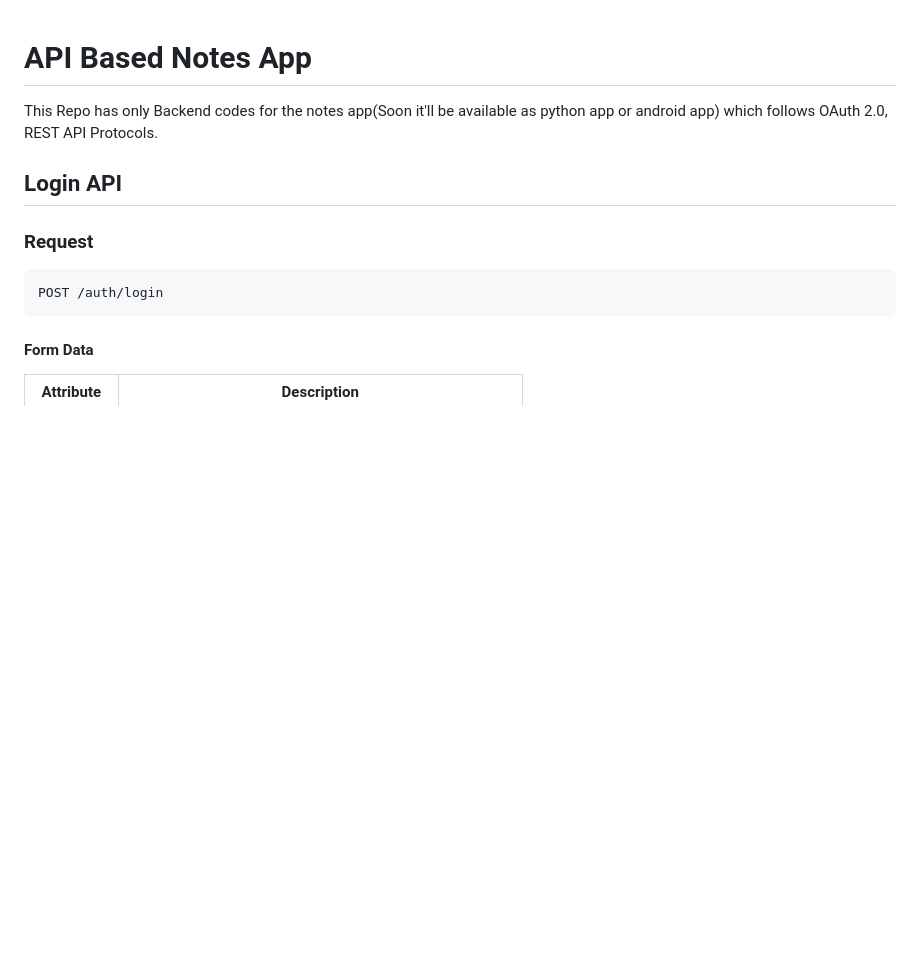
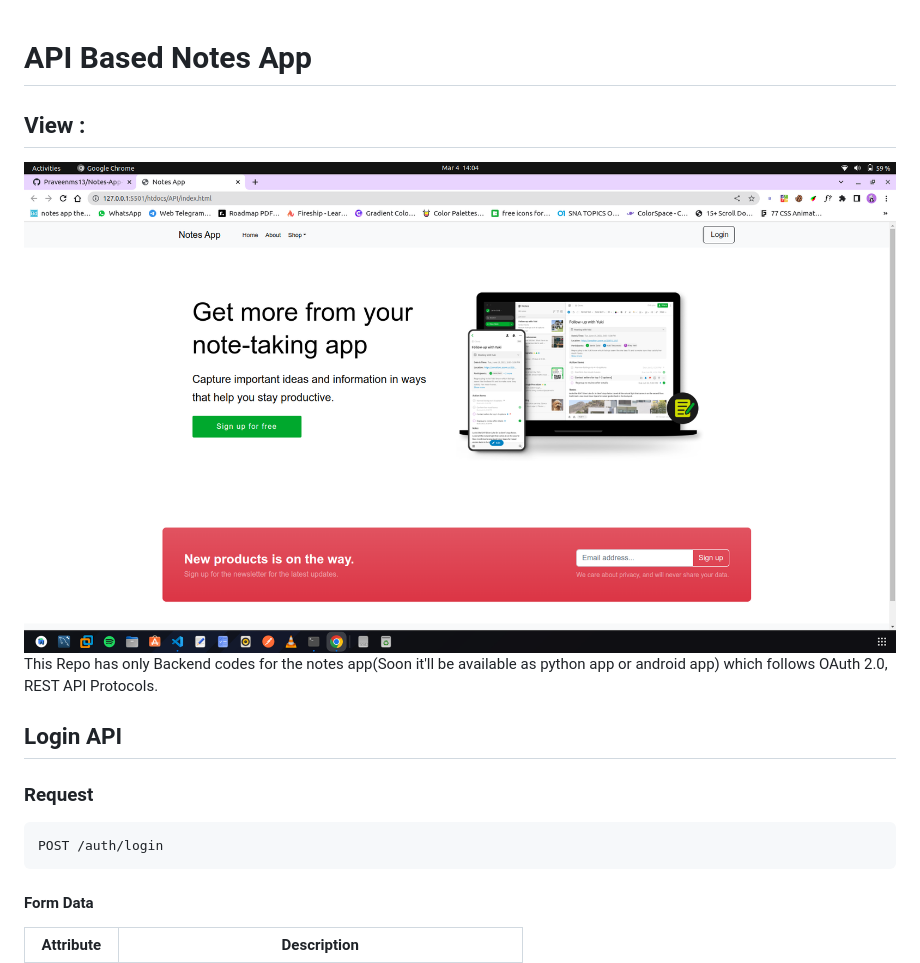
Before and after one commit to Praveenms13/Rest-API-Server, a Markdown page: README.md, the part around the change. Drawn GitHub-style; pictures changed too: _resources/images/view.png (added); blank space fills up the shorter version.

Commit message:
Part_2.1

```diff
--- a/README.md
+++ b/README.md
@@ -1,5 +1,7 @@
 # API Based Notes App
 
+## View :
+![alt text](_resources/images/view.png)
 This Repo has only Backend codes for the notes app(Soon it'll be available as python app or android app) which follows OAuth 2.0, REST API Protocols.
 
 ## Login API
```
